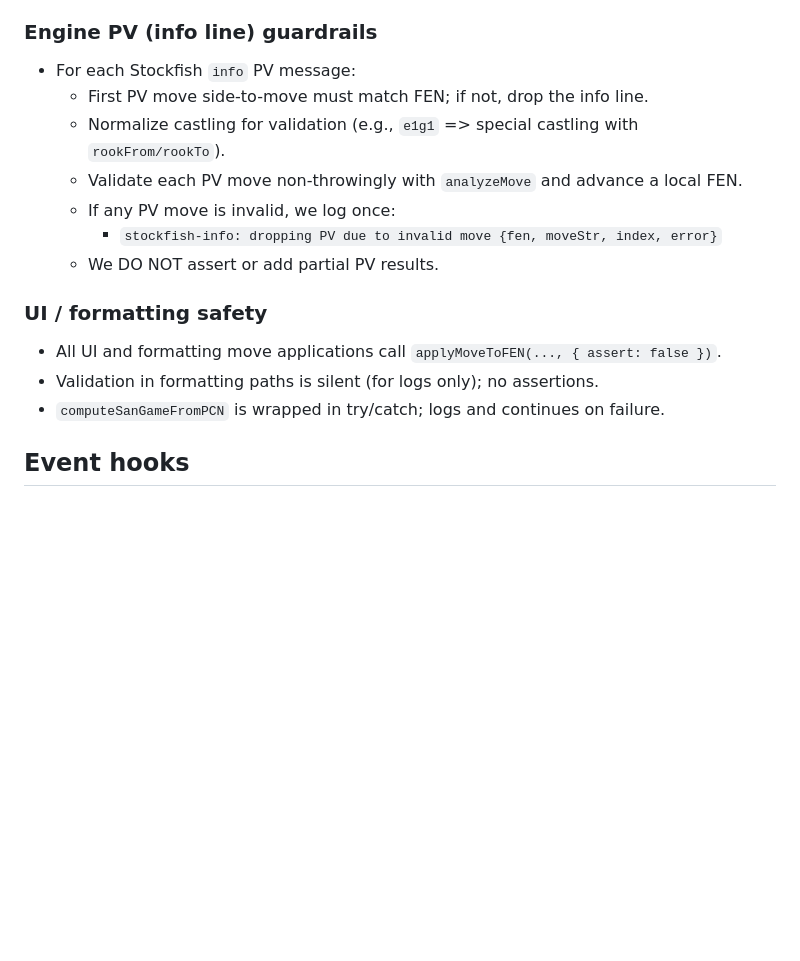
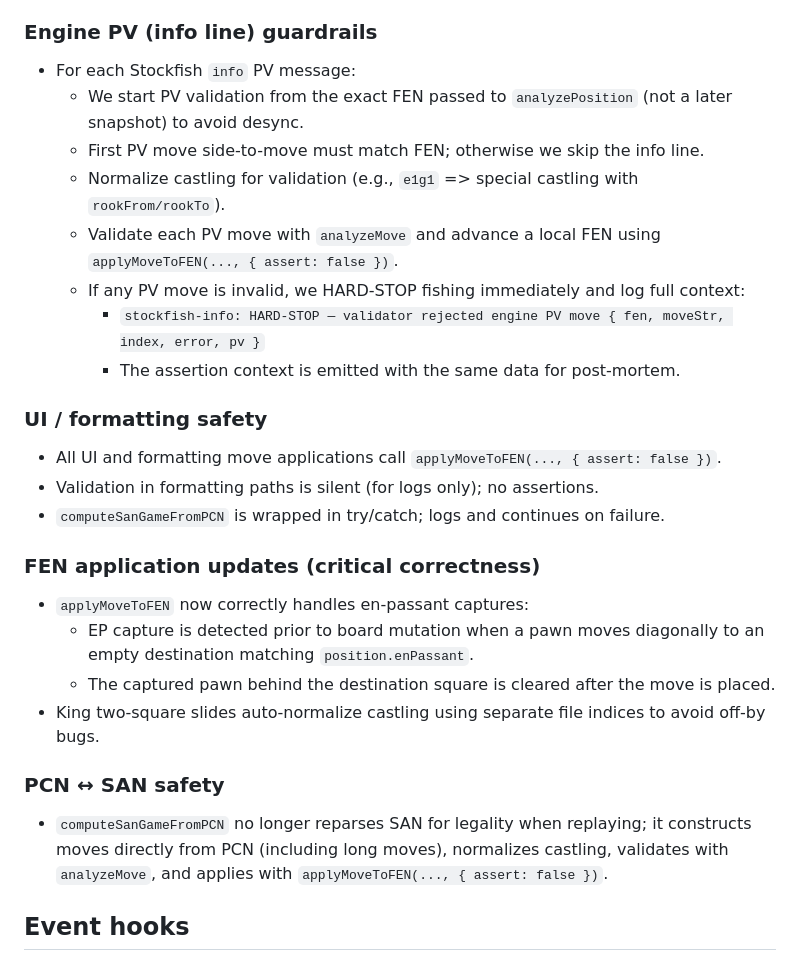
Before and after one commit to pvdz/bestchessline, a Markdown page: ASSERT.md, the part around the change. GitHub-like rendering; blank space fills up the shorter version.

```diff
--- a/ASSERT.md
+++ b/ASSERT.md
@@ -42,18 +42,30 @@ This document is a compressed, high‑signal brain dump of the current debugging
 ### Engine PV (info line) guardrails
 
 - For each Stockfish `info` PV message:
-  - First PV move side-to-move must match FEN; if not, drop the info line.
+  - We start PV validation from the exact FEN passed to `analyzePosition` (not a later snapshot) to avoid desync.
+  - First PV move side-to-move must match FEN; otherwise we skip the info line.
   - Normalize castling for validation (e.g., `e1g1` => special castling with `rookFrom/rookTo`).
-  - Validate each PV move non‑throwingly with `analyzeMove` and advance a local FEN.
-  - If any PV move is invalid, we log once:
-    - `stockfish-info: dropping PV due to invalid move {fen, moveStr, index, error}`
-  - We DO NOT assert or add partial PV results.
+  - Validate each PV move with `analyzeMove` and advance a local FEN using `applyMoveToFEN(..., { assert: false })`.
+  - If any PV move is invalid, we HARD‑STOP fishing immediately and log full context:
+    - `stockfish-info: HARD-STOP — validator rejected engine PV move { fen, moveStr, index, error, pv }`
+    - The assertion context is emitted with the same data for post‑mortem.
 
 ### UI / formatting safety
 
 - All UI and formatting move applications call `applyMoveToFEN(..., { assert: false })`.
 - Validation in formatting paths is silent (for logs only); no assertions.
 - `computeSanGameFromPCN` is wrapped in try/catch; logs and continues on failure.
+
+### FEN application updates (critical correctness)
+
+- `applyMoveToFEN` now correctly handles en‑passant captures:
+  - EP capture is detected prior to board mutation when a pawn moves diagonally to an empty destination matching `position.enPassant`.
+  - The captured pawn behind the destination square is cleared after the move is placed.
+- King two‑square slides auto‑normalize castling using separate file indices to avoid off‑by bugs.
+
+### PCN ↔ SAN safety
+
+- `computeSanGameFromPCN` no longer reparses SAN for legality when replaying; it constructs moves directly from PCN (including long moves), normalizes castling, validates with `analyzeMove`, and applies with `applyMoveToFEN(..., { assert: false })`.
 
 ## Event hooks
 
```
Also changed, not shown: APP.md (+5 -0 lines).
